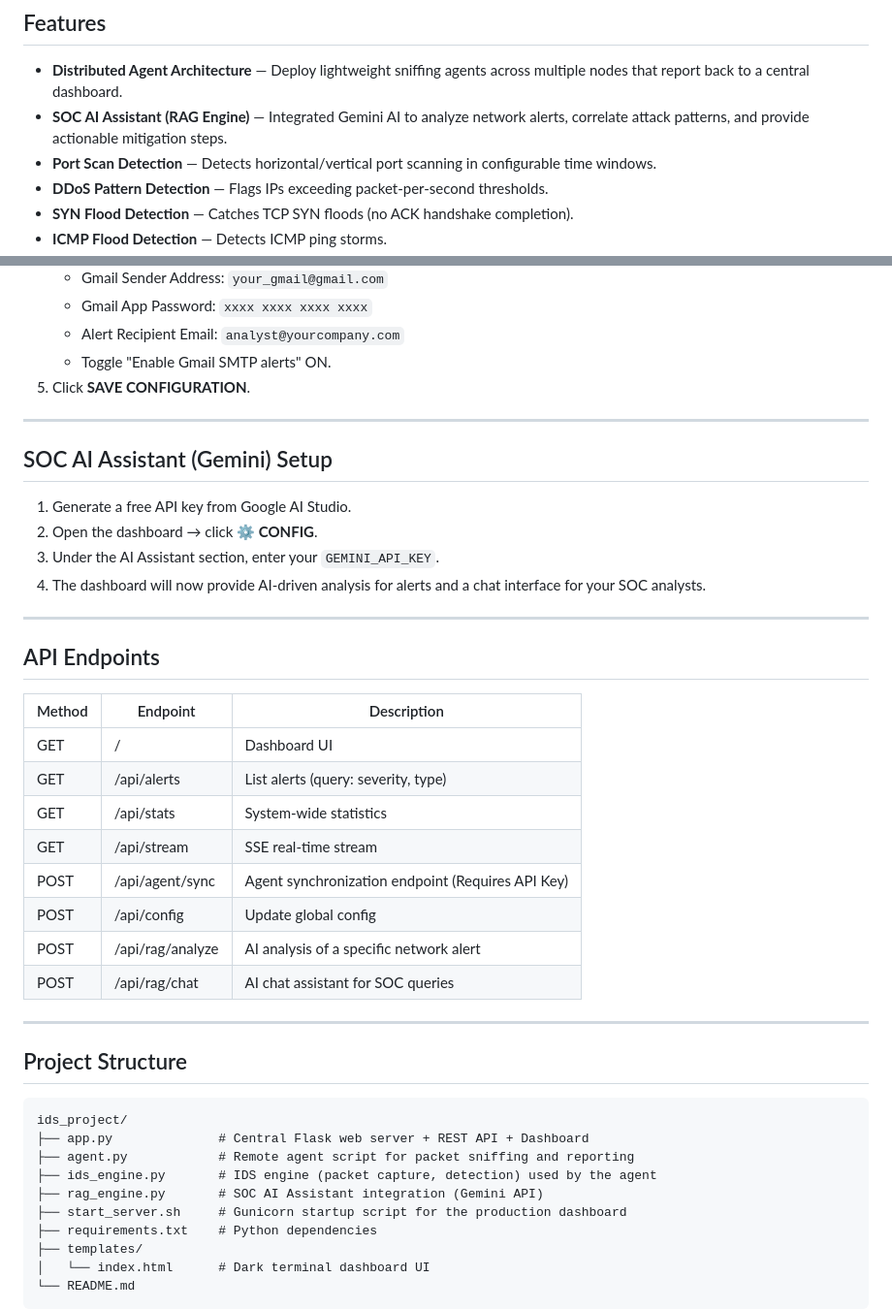
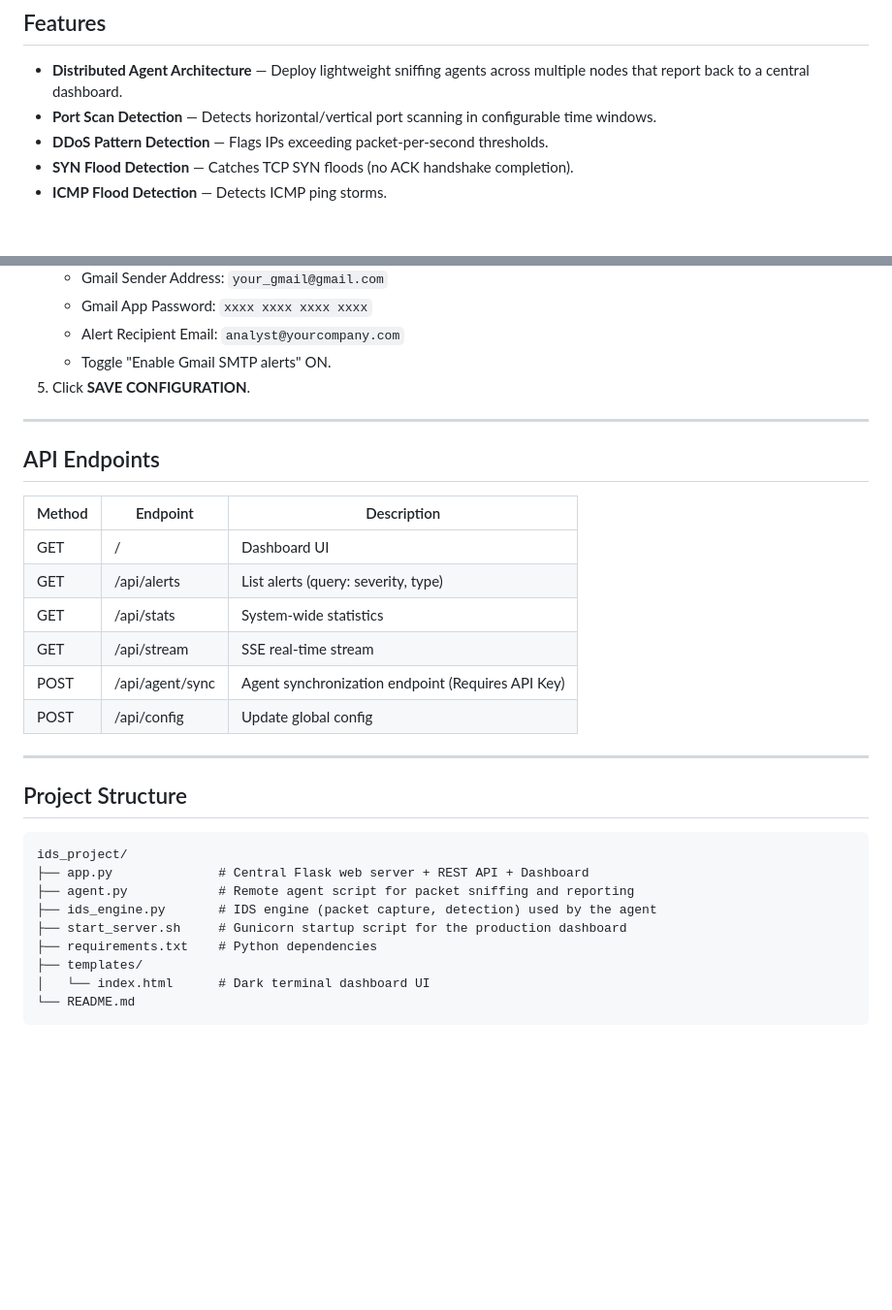
Before and after one commit to sumitlamani/Intusion-Detection-System-IDS-, a Markdown page: README.md, 2 parts joined by grey strips. Shown at 97% size. Rendered like a GitHub page; blank space fills up the shorter version.

Commit message:
Revert "Update README with SOC AI Assistant documentation"
This reverts commit 8f4c4b8dafb1bdf39e0a54c4c9ec499342af4986.

```diff
--- a/README.md
+++ b/README.md
@@ -9,7 +9,6 @@ A distributed, web-based IDS built with Python (Scapy + Flask) featuring a dark
 ## Features
 
 - **Distributed Agent Architecture** — Deploy lightweight sniffing agents across multiple nodes that report back to a central dashboard.
-- **SOC AI Assistant (RAG Engine)** — Integrated Gemini AI to analyze network alerts, correlate attack patterns, and provide actionable mitigation steps.
 - **Port Scan Detection** — Detects horizontal/vertical port scanning in configurable time windows.
 - **DDoS Pattern Detection** — Flags IPs exceeding packet-per-second thresholds.
 - **SYN Flood Detection** — Catches TCP SYN floods (no ACK handshake completion).
@@ -94,15 +93,6 @@ To capture live traffic instead of simulated demo traffic:
 
 ---
 
-## SOC AI Assistant (Gemini) Setup
-
-1. Generate a free API key from Google AI Studio.
-2. Open the dashboard → click **⚙ CONFIG**.
-3. Under the AI Assistant section, enter your `GEMINI_API_KEY`.
-4. The dashboard will now provide AI-driven analysis for alerts and a chat interface for your SOC analysts.
-
----
-
 ## API Endpoints
 
 | Method | Endpoint              | Description                                      |
@@ -113,8 +103,6 @@ To capture live traffic instead of simulated demo traffic:
 | GET    | /api/stream           | SSE real-time stream                             |
 | POST   | /api/agent/sync       | Agent synchronization endpoint (Requires API Key)|
 | POST   | /api/config           | Update global config                             |
-| POST   | /api/rag/analyze      | AI analysis of a specific network alert          |
-| POST   | /api/rag/chat         | AI chat assistant for SOC queries                |
 
 ---
 
@@ -125,7 +113,6 @@ ids_project/
 ├── app.py              # Central Flask web server + REST API + Dashboard
 ├── agent.py            # Remote agent script for packet sniffing and reporting
 ├── ids_engine.py       # IDS engine (packet capture, detection) used by the agent
-├── rag_engine.py       # SOC AI Assistant integration (Gemini API)
 ├── start_server.sh     # Gunicorn startup script for the production dashboard
 ├── requirements.txt    # Python dependencies
 ├── templates/
```
